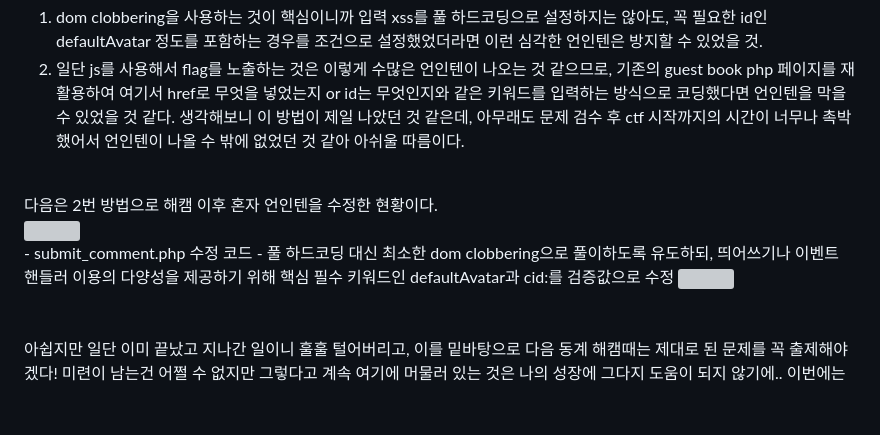
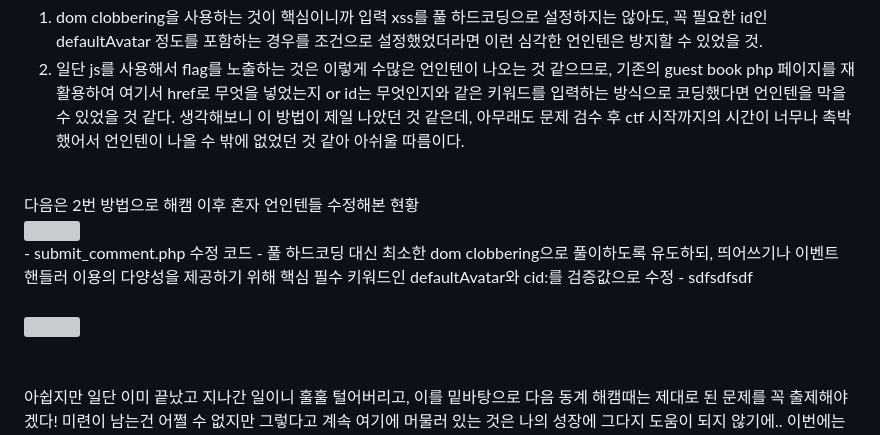
Before and after one commit to sallysooo/domhack, a Markdown page: README.md, the part around the change. Drawn GitHub-style; blank space fills up the shorter version; grey boxes are pictures that could not be loaded.

```diff
--- a/README.md
+++ b/README.md
@@ -66,12 +66,13 @@
 1. dom clobbering을 사용하는 것이 핵심이니까 입력 xss를 풀 하드코딩으로 설정하지는 않아도, 꼭 필요한 id인 defaultAvatar 정도를 포함하는 경우를 조건으로 설정했었더라면 이런 심각한 언인텐은 방지할 수 있었을 것.
 2. 일단 js를 사용해서 flag를 노출하는 것은 이렇게 수많은 언인텐이 나오는 것 같으므로, 기존의 guest book php 페이지를 재활용하여 여기서 href로 무엇을 넣었는지 or id는 무엇인지와 같은 키워드를 입력하는 방식으로 코딩했다면 언인텐을 막을 수 있었을 것 같다. 생각해보니 이 방법이 제일 나았던 것 같은데, 아무래도 문제 검수 후 ctf 시작까지의 시간이 너무나 촉박했어서 언인텐이 나올 수 밖에 없었던 것 같아 아쉬울 따름이다.
 <br>
-다음은 2번 방법으로 해캠 이후 혼자 언인텐을 수정한 현황이다. <br>
-<img src="https://github.com/user-attachments/assets/12bb64ef-6c1d-4abd-9cd3-0b9fefb2d0fe" width="600" height="600">
-
+다음은 2번 방법으로 해캠 이후 혼자 언인텐들 수정해본 현황 <br>
+<img src="https://github.com/user-attachments/assets/12bb64ef-6c1d-4abd-9cd3-0b9fefb2d0fe" width="600" height="400">
 <br>
 - submit_comment.php 수정 코드
-- 풀 하드코딩 대신 최소한 dom clobbering으로 풀이하도록 유도하되, 띄어쓰기나 이벤트 핸들러 이용의 다양성을 제공하기 위해 핵심 필수 키워드인 defaultAvatar과 cid:를 검증값으로 수정
+- 풀 하드코딩 대신 최소한 dom clobbering으로 풀이하도록 유도하되, 띄어쓰기나 이벤트 핸들러 이용의 다양성을 제공하기 위해 핵심 필수 키워드인 defaultAvatar와 cid:를 검증값으로 수정
+- sdfsdfsdf
+<br><br>
 <img src="https://github.com/user-attachments/assets/784e38cc-c3be-458c-b06b-3e6c70c43b9a" width="1000" height="550">
 
 <br><br>
```
